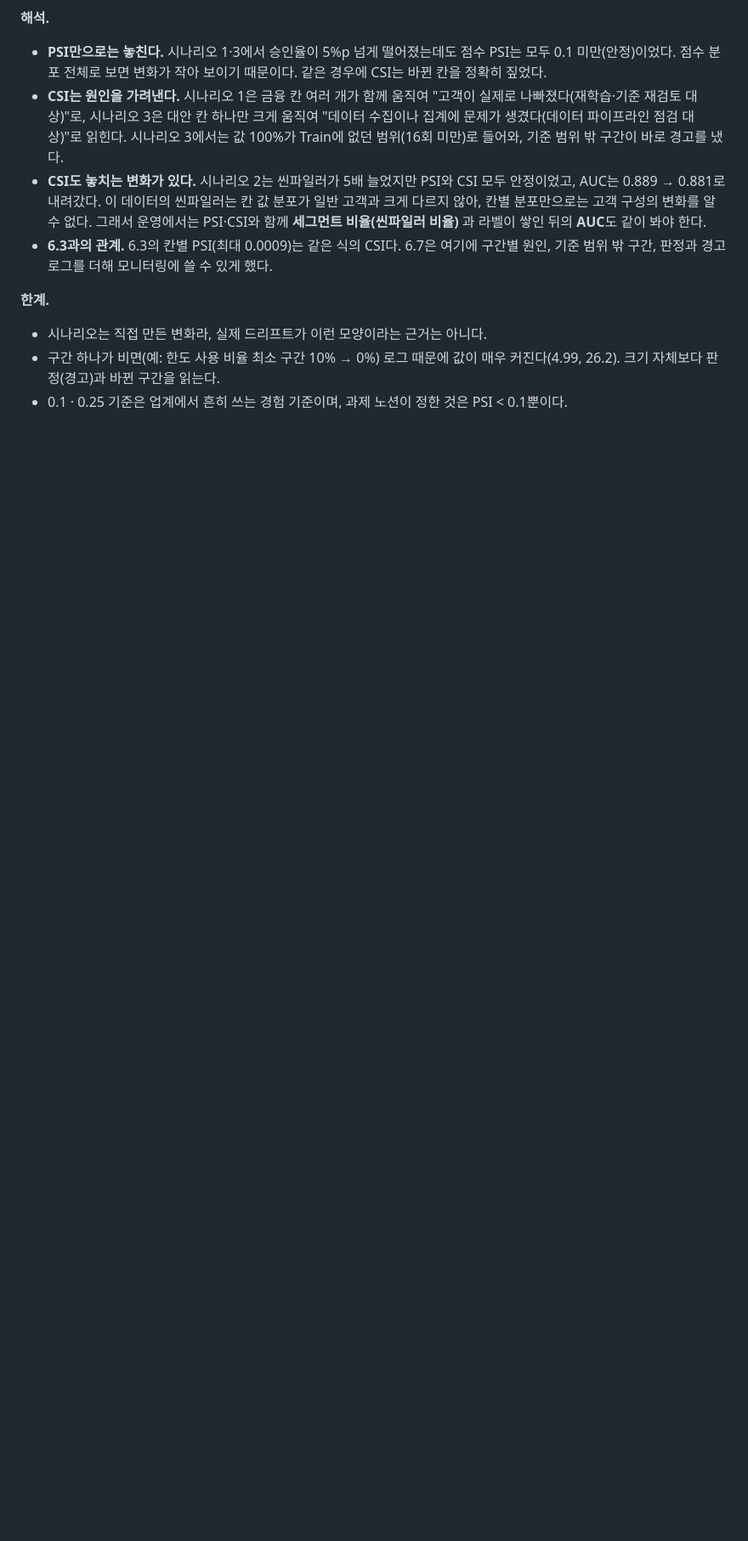
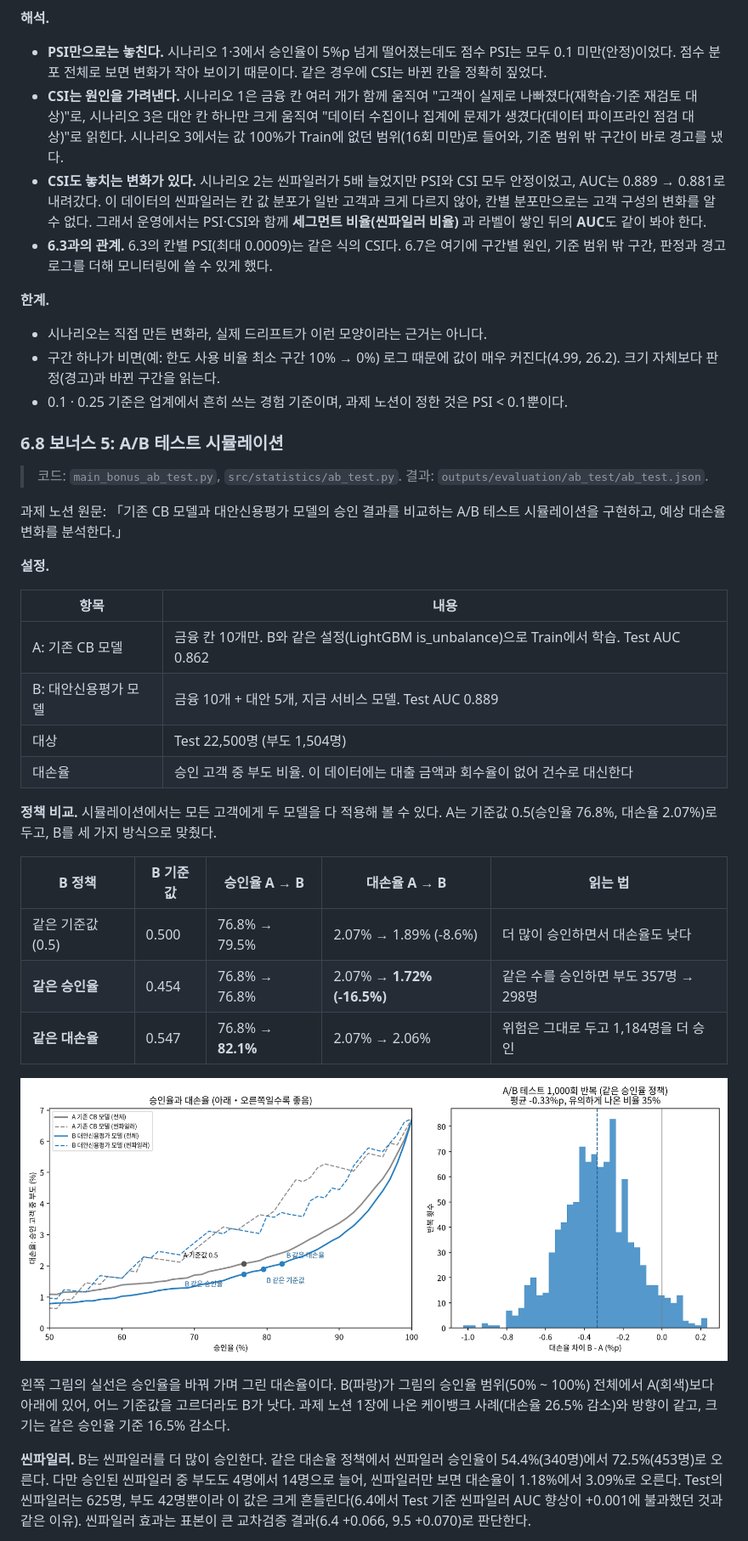
Before and after one commit to Dongyang-Mirae-University-software/xai-credit-scoring, a Markdown page: docs/report_draft.md, the part around one of its changes. Shown at 85% size. Rendered like a GitHub page; pictures changed too: docs/figures/06c_ab_test.png (added); blank space fills up the shorter version.

```diff
--- a/docs/report_draft.md
+++ b/docs/report_draft.md
@@ -418,3 +418,32 @@ Recall 0.775(연체자 4명 중 3명을 거절), Precision 0.253(거절한 사
 - 구간 하나가 비면(예: 한도 사용 비율 최소 구간 10% → 0%) 로그 때문에 값이 매우 커진다(4.99, 26.2). 크기 자체보다 판정(경고)과 바뀐 구간을 읽는다.
 - 0.1 · 0.25 기준은 업계에서 흔히 쓰는 경험 기준이며, 과제 노션이 정한 것은 PSI < 0.1뿐이다.
 
+### 6.8 보너스 5: A/B 테스트 시뮬레이션
+
+> 코드: `main_bonus_ab_test.py`, `src/statistics/ab_test.py`. 결과: `outputs/evaluation/ab_test/ab_test.json`.
+
+과제 노션 원문: 「기존 CB 모델과 대안신용평가 모델의 승인 결과를 비교하는 A/B 테스트 시뮬레이션을 구현하고, 예상 대손율 변화를 분석한다.」
+
+**설정.**
+
+| 항목 | 내용 |
+|---|---|
+| A: 기존 CB 모델 | 금융 칸 10개만. B와 같은 설정(LightGBM is_unbalance)으로 Train에서 학습. Test AUC 0.862 |
+| B: 대안신용평가 모델 | 금융 10개 + 대안 5개, 지금 서비스 모델. Test AUC 0.889 |
+| 대상 | Test 22,500명 (부도 1,504명) |
+| 대손율 | 승인 고객 중 부도 비율. 이 데이터에는 대출 금액과 회수율이 없어 건수로 대신한다 |
+
+**정책 비교.** 시뮬레이션에서는 모든 고객에게 두 모델을 다 적용해 볼 수 있다. A는 기준값 0.5(승인율 76.8%, 대손율 2.07%)로 두고, B를 세 가지 방식으로 맞췄다.
+
+| B 정책 | B 기준값 | 승인율 A → B | 대손율 A → B | 읽는 법 |
+|---|---|---|---|---|
+| 같은 기준값 (0.5) | 0.500 | 76.8% → 79.5% | 2.07% → 1.89% (-8.6%) | 더 많이 승인하면서 대손율도 낮다 |
+| **같은 승인율** | 0.454 | 76.8% → 76.8% | 2.07% → **1.72% (-16.5%)** | 같은 수를 승인하면 부도 357명 → 298명 |
+| **같은 대손율** | 0.547 | 76.8% → **82.1%** | 2.07% → 2.06% | 위험은 그대로 두고 1,184명을 더 승인 |
+
+![승인율과 대손율, A/B 반복](figures/06c_ab_test.png)
+
+왼쪽 그림의 실선은 승인율을 바꿔 가며 그린 대손율이다. B(파랑)가 그림의 승인율 범위(50% ~ 100%) 전체에서 A(회색)보다 아래에 있어, 어느 기준값을 고르더라도 B가 낫다. 과제 노션 1장에 나온 케이뱅크 사례(대손율 26.5% 감소)와 방향이 같고, 크기는 같은 승인율 기준 16.5% 감소다.
+
+**씬파일러.** B는 씬파일러를 더 많이 승인한다. 같은 대손율 정책에서 씬파일러 승인율이 54.4%(340명)에서 72.5%(453명)로 오른다. 다만 승인된 씬파일러 중 부도도 4명에서 14명으로 늘어, 씬파일러만 보면 대손율이 1.18%에서 3.09%로 오른다. Test의 씬파일러는 625명, 부도 42명뿐이라 이 값은 크게 흔들린다(6.4에서 Test 기준 씬파일러 AUC 향상이 +0.001에 불과했던 것과 같은 이유). 씬파일러 효과는 표본이 큰 교차검증 결과(6.4 +0.066, 9.5 +0.070)로 판단한다.
+
```
Also changed, not shown: other parts of docs/report_draft.md (+20 -0 lines), 3 other files.
